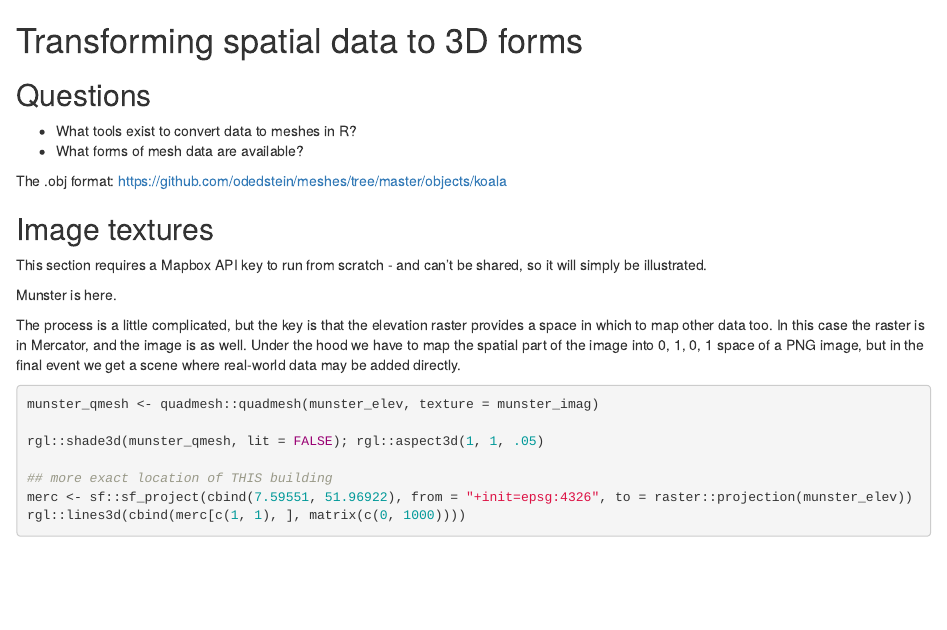
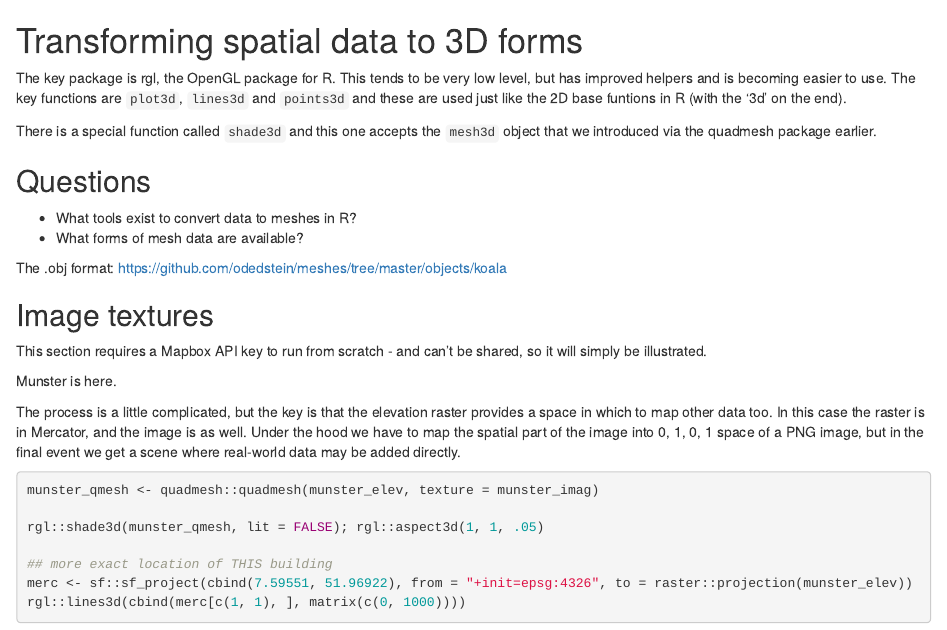
Before and after one commit to mdsumner/geo-comp-graphics-oghub, an R Markdown document (03_geospatial-to-mesh.Rmd): the page in a window 1100 px wide, from its top. Rendered offline with R 4.5, knitr and Pandoc, with nearby package versions.

```diff
--- a/03_geospatial-to-mesh.Rmd
+++ b/03_geospatial-to-mesh.Rmd
@@ -6,6 +6,14 @@
 
 
 # Transforming spatial data to 3D forms
+
+The key package is rgl, the OpenGL package for R. This tends to be very low level, but has improved helpers and is becoming easier to use. The key functions are `plot3d`, `lines3d` and `points3d` and these are used just like the 2D base funtions in R (with the '3d' on the end).
+
+
+There is a special function called `shade3d` and this one accepts the `mesh3d` object that we introduced via the quadmesh package earlier.
+
+
+
 
 ## Questions
 
```
Also changed, not shown: index.Rmd (+1 -1 lines), docs/search_index.json, 4 other files.
